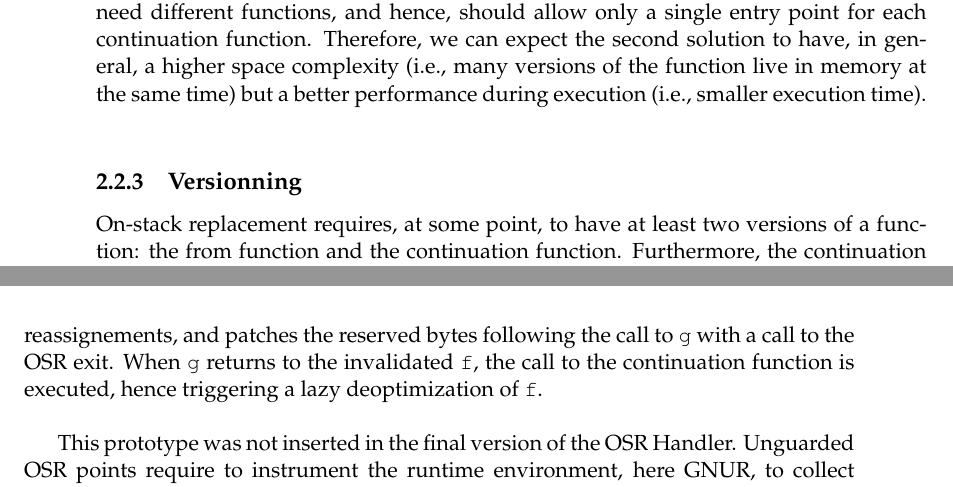
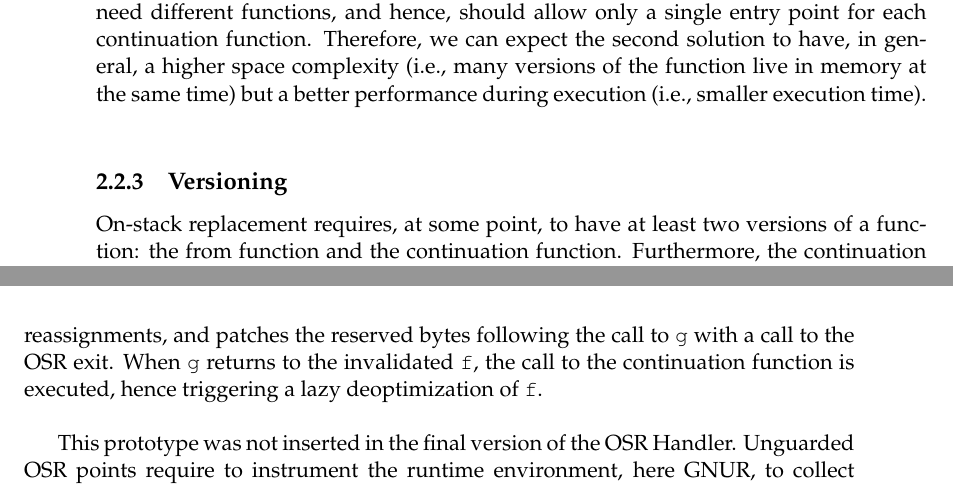
Before and after one commit to aghosn/master-thesis, a LaTeX thesis (MasterThesis/main.tex, which reads MasterThesis/Chapters/Chapter2.tex, MasterThesis/Chapters/Chapter4new.tex): two parts of pages 27 and 72 of 97, joined at a grey line, cut so that both start at the same text. The pictures show the PDF file MasterThesis/main.pdf that the author committed with the source.

Commit message:
Small corrections

```diff
--- a/MasterThesis/Chapters/Chapter2.tex
+++ b/MasterThesis/Chapters/Chapter2.tex
@@ -375,7 +375,7 @@ On the other hand, the second technique that we described to propagate the state
 If the set of values to propagate is different at two points, we need different functions, and hence, should allow only a single entry point for each continuation function.
 Therefore, we can expect the second solution to have, in general, a higher space complexity (i.e., many versions of the function live in memory at the same time) but a better performance during execution (i.e., smaller execution time).\\
 
-\subsection{Versionning}
+\subsection{Versioning}
 On-stack replacement requires, at some point, to have at least two versions of a function: the from function and the continuation function.
 Furthermore, the continuation function can either be generated on the fly, i.e., the OSR transition includes a transformation step to generate the correct continuation function, or a previously compiled and cached version can be used.
 
--- a/MasterThesis/Chapters/Chapter4new.tex
+++ b/MasterThesis/Chapters/Chapter4new.tex
@@ -530,7 +530,7 @@ We were able to re-use parts of the OSR Kit library to generate the continuation
 Consider the example in Figure \ref{fig:unguardedosrpointexample}.
 The function \codekey{g} is unknown and might reassign \codekey{x} to a new value.
 GNUR is instrumented to detect reassignments to symbols used during a speculative optimization.
-It therefore detects \codekey{x} reassignements, and patches the reserved bytes following the call to \codekey{g} with a call to the OSR exit.
+It therefore detects \codekey{x} reassignments, and patches the reserved bytes following the call to \codekey{g} with a call to the OSR exit.
 When \codekey{g} returns to the invalidated \codekey{f}, the call to the continuation function is executed, hence triggering a lazy deoptimization of \codekey{f}.\\
 
 This prototype was not inserted in the final version of the OSR Handler.
```
Also changed, not shown: MasterThesis/main.pdf, 5 other files.
